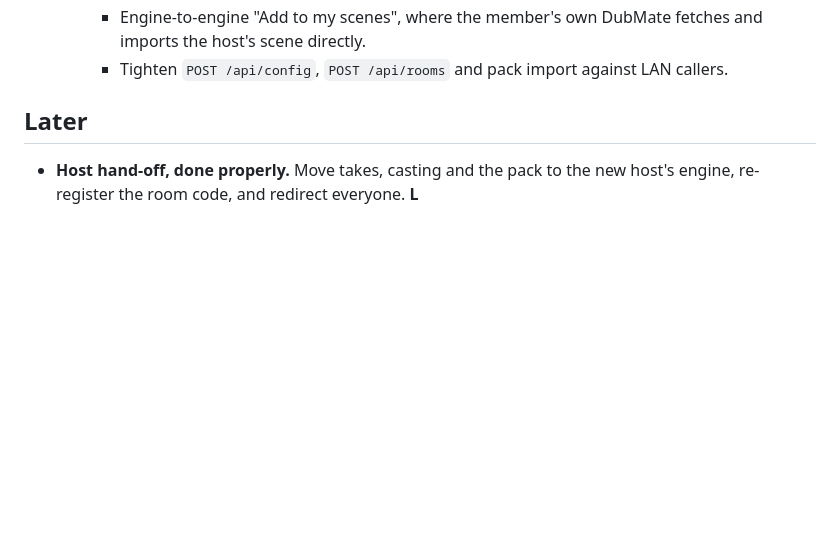
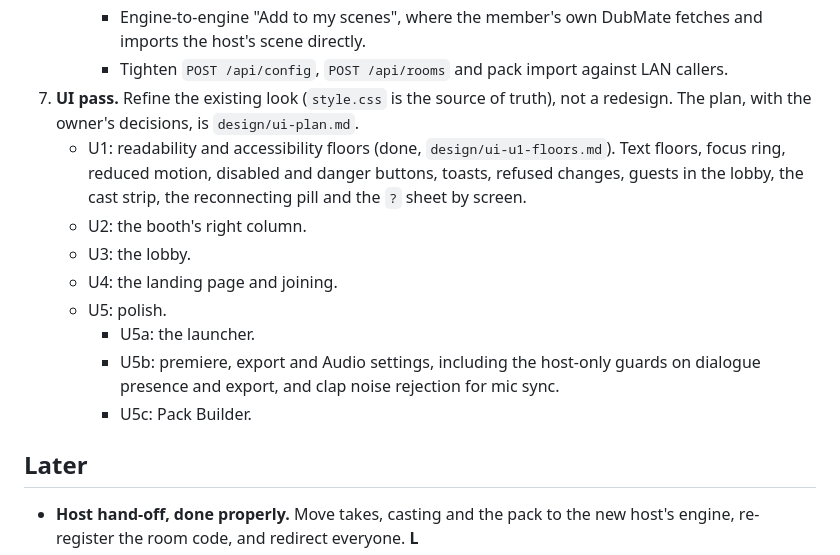
Before and after one commit to sylenthsnares/DubMate, a Markdown page: documentation/ROADMAP.md, the part around the change. Rendered like a GitHub page; blank space fills up the shorter version.

```diff
--- a/documentation/ROADMAP.md
+++ b/documentation/ROADMAP.md
@@ -99,6 +99,15 @@ All of this goes into one PR.
      - Booth arrow keys to move between lines. They must skip events already handled and slider, radio and tab targets, because knobs use the arrow keys.
      - Engine-to-engine "Add to my scenes", where the member's own DubMate fetches and imports the host's scene directly.
      - Tighten `POST /api/config`, `POST /api/rooms` and pack import against LAN callers.
+7. **UI pass.** Refine the existing look (`style.css` is the source of truth), not a redesign. The plan, with the owner's decisions, is `design/ui-plan.md`.
+   - U1: readability and accessibility floors (done, `design/ui-u1-floors.md`). Text floors, focus ring, reduced motion, disabled and danger buttons, toasts, refused changes, guests in the lobby, the cast strip, the reconnecting pill and the `?` sheet by screen.
+   - U2: the booth's right column.
+   - U3: the lobby.
+   - U4: the landing page and joining.
+   - U5: polish.
+     - U5a: the launcher.
+     - U5b: premiere, export and Audio settings, including the host-only guards on dialogue presence and export, and clap noise rejection for mic sync.
+     - U5c: Pack Builder.
 
 ## Later
 - **Host hand-off, done properly.** Move takes, casting and the pack to the new host's engine, re-register the room code, and redirect everyone. **L**
```
Also changed, not shown: CHANGELOG.md (+14 -0 lines).
